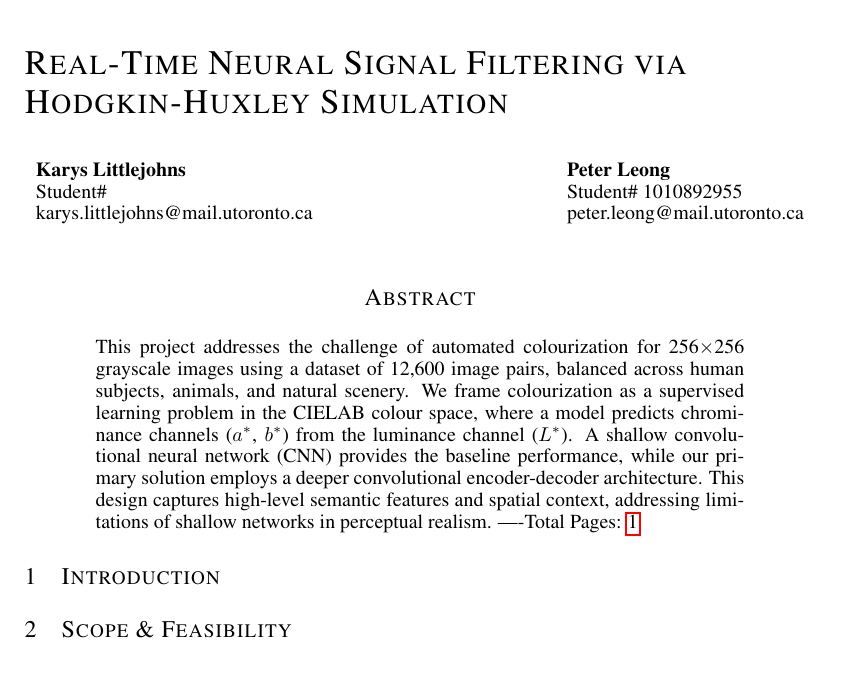
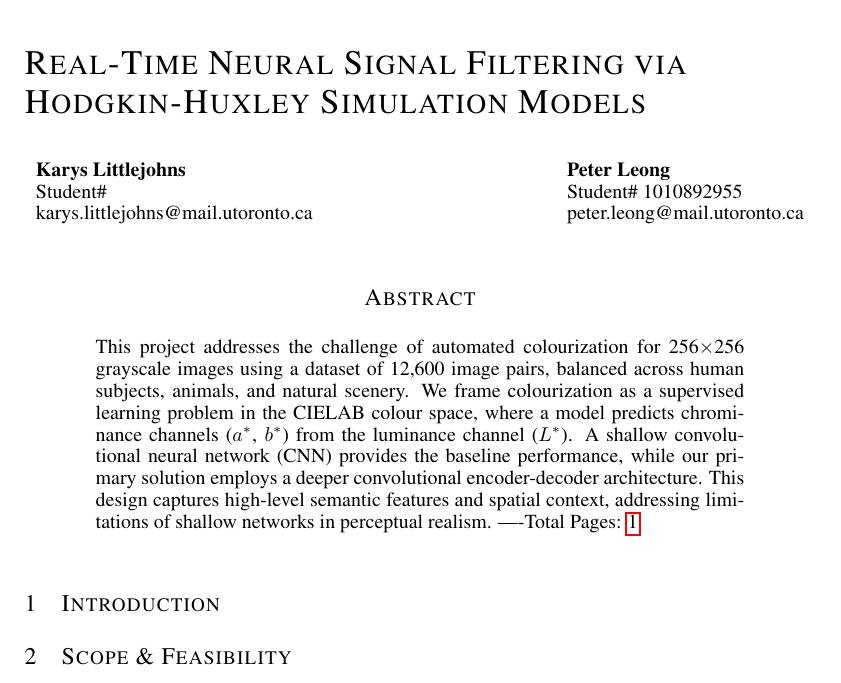
Before and after one commit to PeterL-Engineering/MAT292_Ordinary_Differential_Equations, a LaTeX paper (Proposal/MAT292_Proposal.tex): part of page 1 of 2, cut so that both start at the same text. Compiled offline with pdfLaTeX.

Commit message:
small edits

```diff
--- a/Proposal/MAT292_Proposal.tex
+++ b/Proposal/MAT292_Proposal.tex
@@ -23,7 +23,7 @@
 
 %######## MAT292: Put your project Title here
 \title{Real-Time Neural Signal Filtering via \\
-Hodgkin-Huxley Simulation}
+Hodgkin-Huxley Simulation Models}
 
 %######## MAT292: Put your names, student IDs and Emails here
 \author{Karys Littlejohns\\
@@ -64,6 +64,8 @@ encoder-decoder architecture. This design captures high-level semantic features
 ----Total Pages: \pageref{last_page}
 \end{abstract}
 
+\vspace{2ex}
+
 \begin{multicols}{2}
 
 \section{Introduction}
```
Also changed, not shown: Proposal/MAT292_Proposal.pdf, 1 other file.
